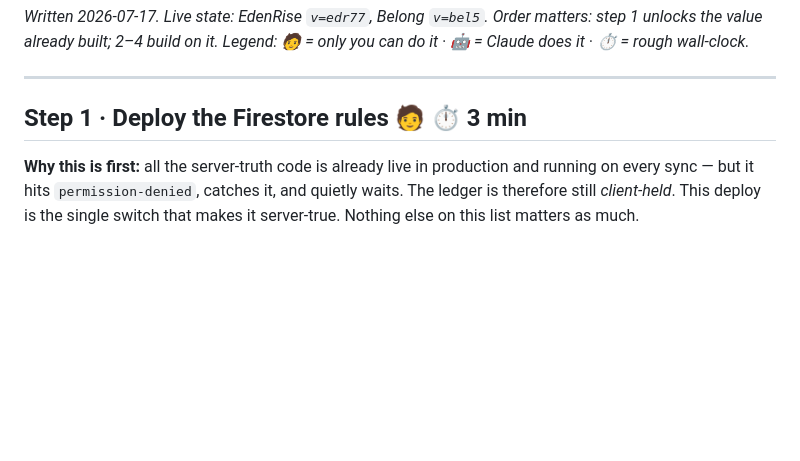
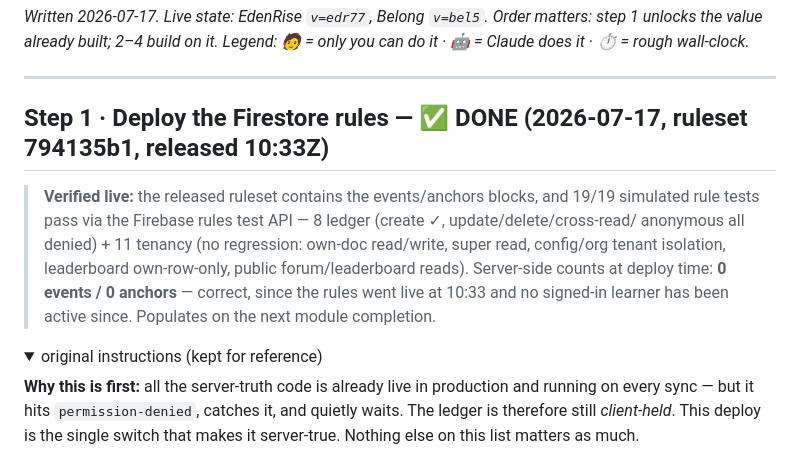
Before and after one commit to meridante-dev/lumina-learning, a Markdown page: IMPLEMENT.md, the part around one of its changes. Rendered like a GitHub page; folded sections open; blank space fills up the shorter version.

Commit message:
IMPLEMENT.md: step 1 done — rules live + 19/19 rule tests pass
Co-Authored-By: Claude Opus 4.8 <noreply@anthropic.com>

```diff
--- a/IMPLEMENT.md
+++ b/IMPLEMENT.md
@@ -6,7 +6,17 @@ _Legend: 🧑 = only you can do it · 🤖 = Claude does it · ⏱ = rough wall-
 
 ---
 
-## Step 1 · Deploy the Firestore rules 🧑 ⏱ 3 min
+## Step 1 · Deploy the Firestore rules — ✅ DONE (2026-07-17, ruleset 794135b1, released 10:33Z)
+
+> **Verified live:** the released ruleset contains the events/anchors blocks, and 19/19 simulated
+> rule tests pass via the Firebase rules test API — 8 ledger (create ✓, update/delete/cross-read/
+> anonymous all denied) + 11 tenancy (no regression: own-doc read/write, super read, config/org
+> tenant isolation, leaderboard own-row-only, public forum/leaderboard reads).
+> Server-side counts at deploy time: **0 events / 0 anchors** — correct, since the rules went live
+> at 10:33 and no signed-in learner has been active since. Populates on the next module completion.
+
+<details><summary>original instructions (kept for reference)</summary>
+
 
 **Why this is first:** all the server-truth code is already live in production and running on
 every sync — but it hits `permission-denied`, catches it, and quietly waits. The ledger is
```
Also changed, not shown: other parts of IMPLEMENT.md (+2 -0 lines).
